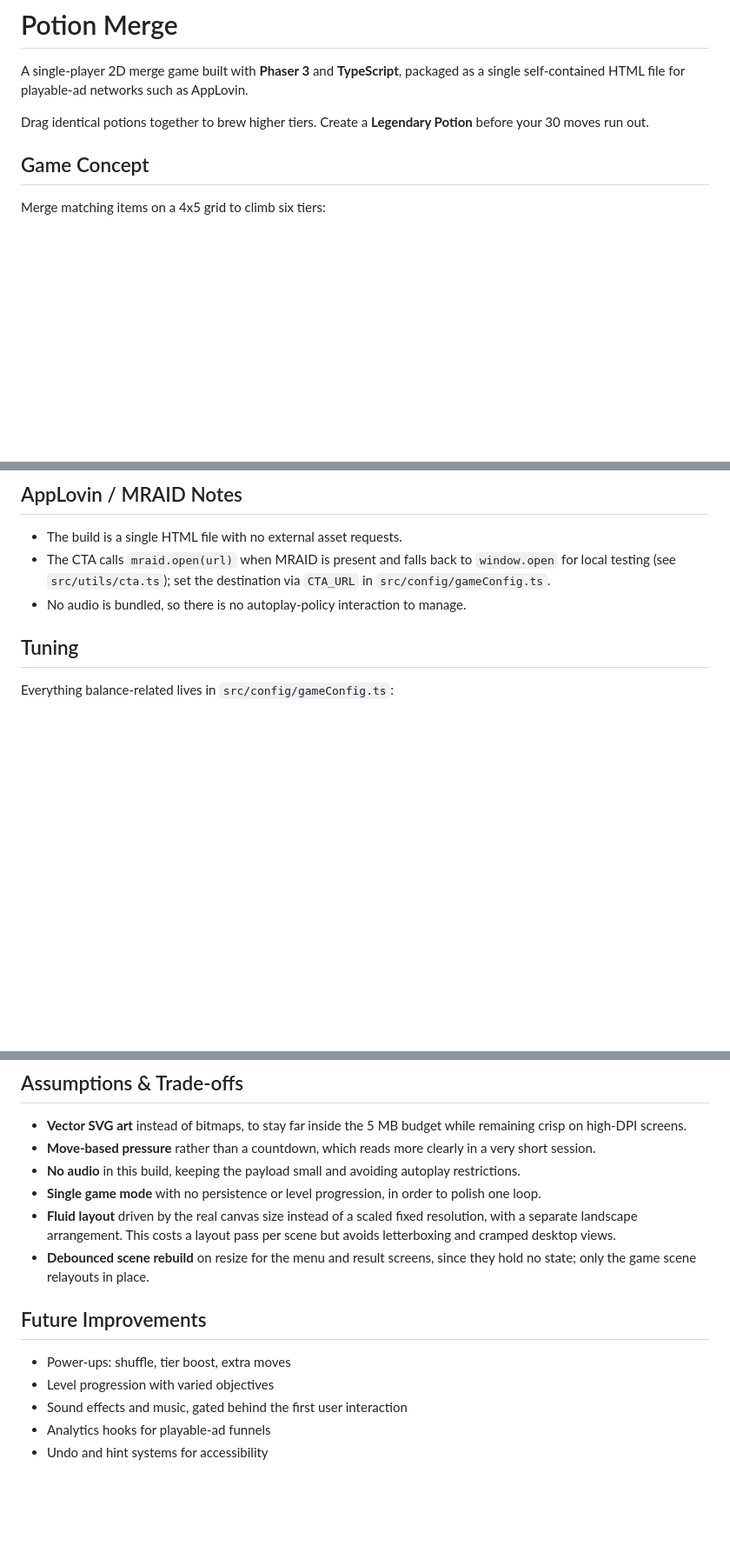
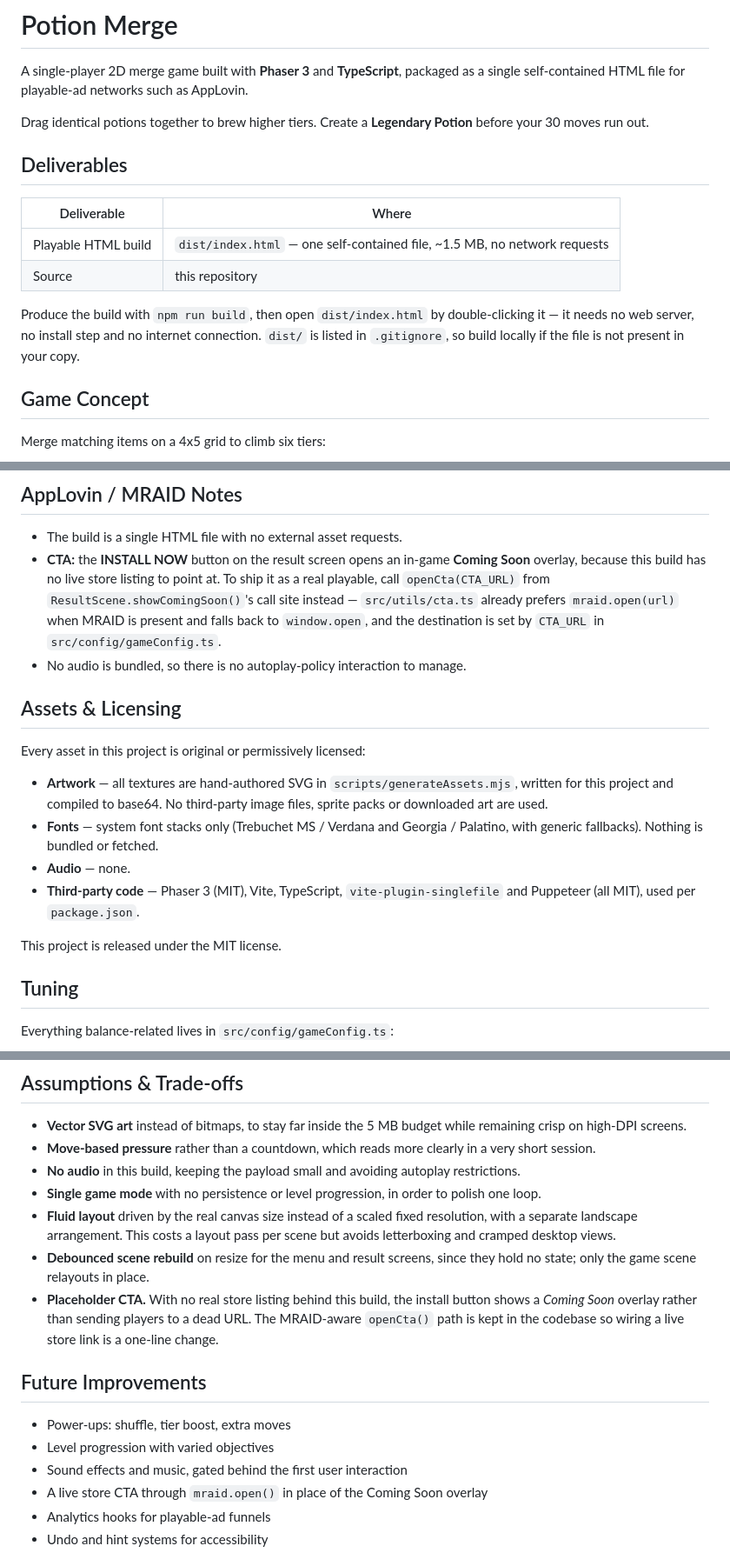
Before and after one commit to Hafsa-2625/potion-merge, a Markdown page: README.md, 3 parts joined by grey strips. Shown at 87% size. Rendered like a GitHub page; blank space fills up the shorter version.

Commit message:
feat: update README with deliverables, assets licensing, and placeholder CTA details

```diff
--- a/README.md
+++ b/README.md
@@ -3,6 +3,15 @@
 A single-player 2D merge game built with **Phaser 3** and **TypeScript**, packaged as a single self-contained HTML file for playable-ad networks such as AppLovin.
 
 Drag identical potions together to brew higher tiers. Create a **Legendary Potion** before your 30 moves run out.
+
+## Deliverables
+
+| Deliverable | Where |
+| --- | --- |
+| Playable HTML build | `dist/index.html` — one self-contained file, ~1.5 MB, no network requests |
+| Source | this repository |
+
+Produce the build with `npm run build`, then open `dist/index.html` by double-clicking it — it needs no web server, no install step and no internet connection. `dist/` is listed in `.gitignore`, so build locally if the file is not present in your copy.
 
 ## Game Concept
 
@@ -126,8 +135,19 @@ src/
 ## AppLovin / MRAID Notes
 
 - The build is a single HTML file with no external asset requests.
-- The CTA calls `mraid.open(url)` when MRAID is present and falls back to `window.open` for local testing (see `src/utils/cta.ts`); set the destination via `CTA_URL` in `src/config/gameConfig.ts`.
+- **CTA:** the **INSTALL NOW** button on the result screen opens an in-game **Coming Soon** overlay, because this build has no live store listing to point at. To ship it as a real playable, call `openCta(CTA_URL)` from `ResultScene.showComingSoon()`'s call site instead — `src/utils/cta.ts` already prefers `mraid.open(url)` when MRAID is present and falls back to `window.open`, and the destination is set by `CTA_URL` in `src/config/gameConfig.ts`.
 - No audio is bundled, so there is no autoplay-policy interaction to manage.
+
+## Assets & Licensing
+
+Every asset in this project is original or permissively licensed:
+
+- **Artwork** — all textures are hand-authored SVG in `scripts/generateAssets.mjs`, written for this project and compiled to base64. No third-party image files, sprite packs or downloaded art are used.
+- **Fonts** — system font stacks only (Trebuchet MS / Verdana and Georgia / Palatino, with generic fallbacks). Nothing is bundled or fetched.
+- **Audio** — none.
+- **Third-party code** — Phaser 3 (MIT), Vite, TypeScript, `vite-plugin-singlefile` and Puppeteer (all MIT), used per `package.json`.
+
+This project is released under the MIT license.
 
 ## Tuning
 
@@ -152,12 +172,14 @@ The spawn mix seeds some tier-1 and tier-2 items because a pure tier-0 economy c
 - **Single game mode** with no persistence or level progression, in order to polish one loop.
 - **Fluid layout** driven by the real canvas size instead of a scaled fixed resolution, with a separate landscape arrangement. This costs a layout pass per scene but avoids letterboxing and cramped desktop views.
 - **Debounced scene rebuild** on resize for the menu and result screens, since they hold no state; only the game scene relayouts in place.
+- **Placeholder CTA.** With no real store listing behind this build, the install button shows a *Coming Soon* overlay rather than sending players to a dead URL. The MRAID-aware `openCta()` path is kept in the codebase so wiring a live store link is a one-line change.
 
 ## Future Improvements
 
 - Power-ups: shuffle, tier boost, extra moves
 - Level progression with varied objectives
 - Sound effects and music, gated behind the first user interaction
+- A live store CTA through `mraid.open()` in place of the Coming Soon overlay
 - Analytics hooks for playable-ad funnels
 - Undo and hint systems for accessibility
 
```
